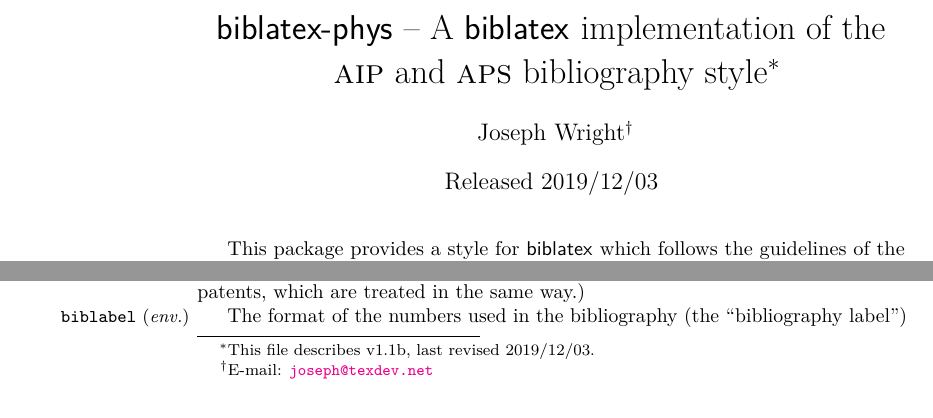
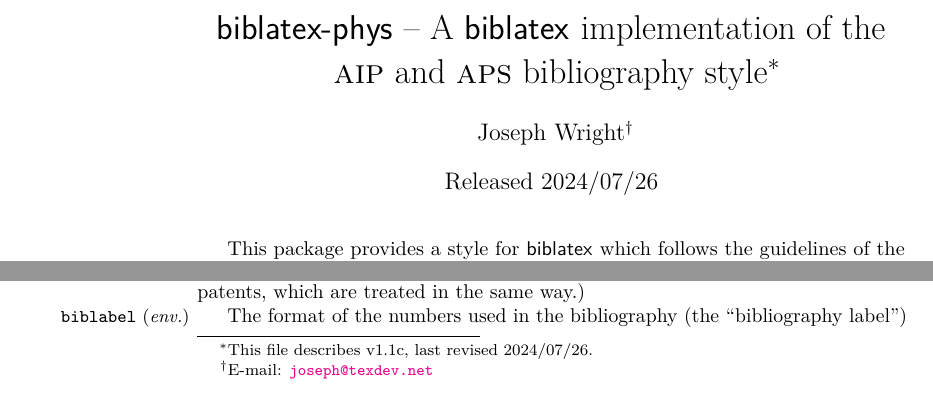
Before and after one commit to josephwright/biblatex-phys, a LaTeX document (biblatex-phys.tex): two parts of page 1 of 5, joined at a grey line, cut so that both start at the same text. Compiled offline with pdfLaTeX.

Commit message:
Step release tag

```diff
--- a/biblatex-phys.tex
+++ b/biblatex-phys.tex
@@ -25,8 +25,8 @@
   {\texttt{joseph@texdev.net}}}}
 \title{\pkg{biblatex-phys} -- A \pkg{biblatex} implementation of the
   \textsc{aip} and \textsc{aps} bibliography style%
-  \footnote{This file describes v1.1b, last revised 2019/12/03.}}
-\date{Released 2019/12/03}
+  \footnote{This file describes v1.1c, last revised 2024/07/26.}}
+\date{Released 2024/07/26}
 
 \providecommand*{\opt}[1]{\texttt{#1}}
 \providecommand*{\pkg}[1]{\textsf{#1}}
```
Also changed, not shown: phys.bbx (+1 -1 lines), phys.cbx (+1 -1 lines), 1 other file.
